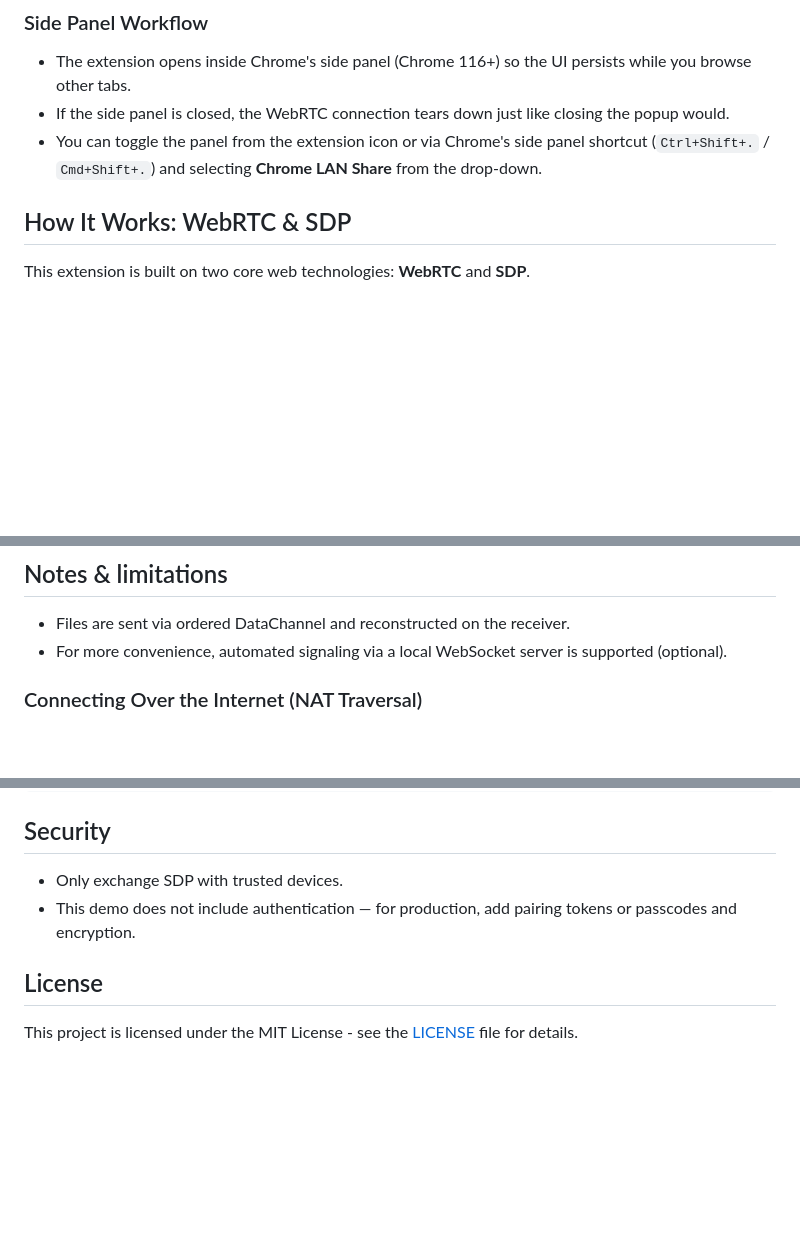
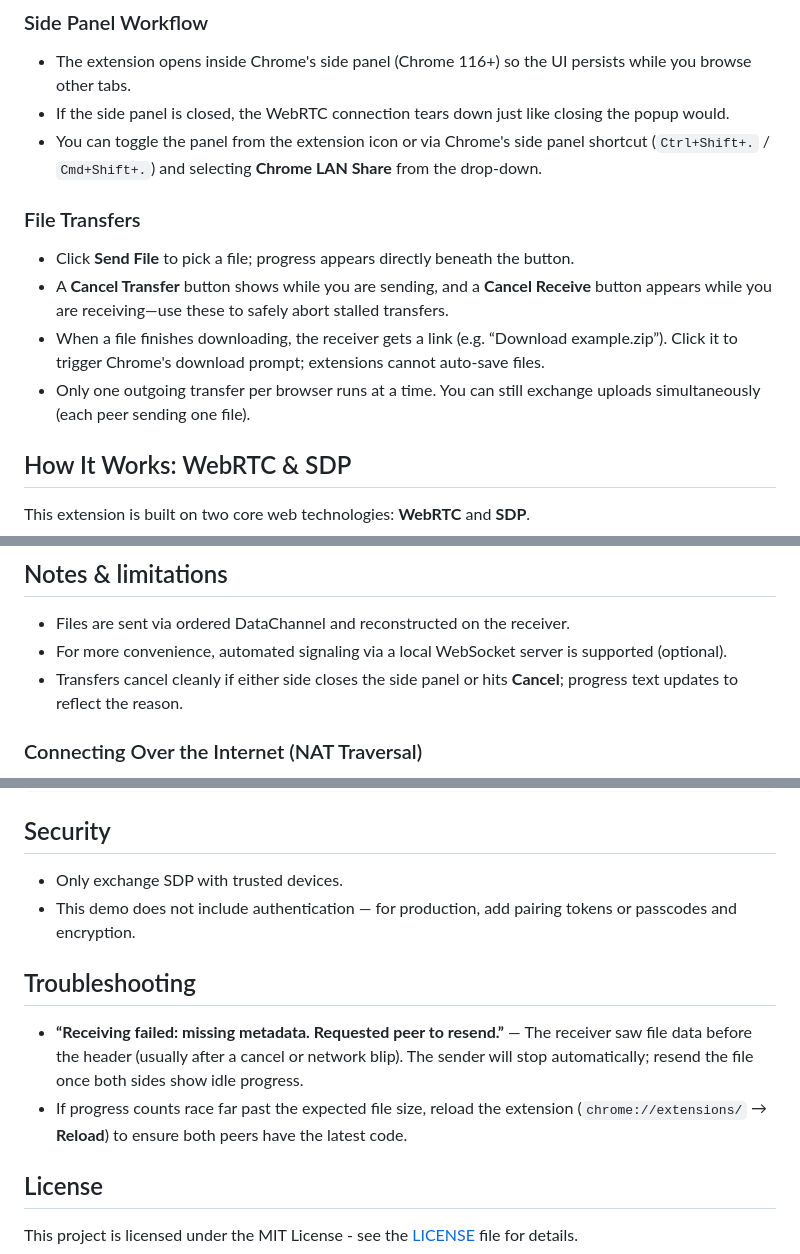
Before and after one commit to LiteObject/chrome-lan-share, a Markdown page: README.md, 3 parts joined by grey strips. GitHub-like rendering; blank space fills up the shorter version.

Commit message:
Add file transfer section to README; include progress updates and cancellation handling

```diff
--- a/README.md
+++ b/README.md
@@ -28,6 +28,12 @@ Implements WebRTC (Web Real-Time Communication) DataChannel with **manual or aut
 - The extension opens inside Chrome's side panel (Chrome 116+) so the UI persists while you browse other tabs.
 - If the side panel is closed, the WebRTC connection tears down just like closing the popup would.
 - You can toggle the panel from the extension icon or via Chrome's side panel shortcut (`Ctrl+Shift+.` / `Cmd+Shift+.`) and selecting **Chrome LAN Share** from the drop-down.
+
+### File Transfers
+- Click **Send File** to pick a file; progress appears directly beneath the button.
+- A **Cancel Transfer** button shows while you are sending, and a **Cancel Receive** button appears while you are receiving—use these to safely abort stalled transfers.
+- When a file finishes downloading, the receiver gets a link (e.g. “Download example.zip”). Click it to trigger Chrome's download prompt; extensions cannot auto-save files.
+- Only one outgoing transfer per browser runs at a time. You can still exchange uploads simultaneously (each peer sending one file).
 
 ## How It Works: WebRTC & SDP
 
@@ -88,6 +94,7 @@ sequenceDiagram
 ## Notes & limitations
 - Files are sent via ordered DataChannel and reconstructed on the receiver.
 - For more convenience, automated signaling via a local WebSocket server is supported (optional).
+- Transfers cancel cleanly if either side closes the side panel or hits **Cancel**; progress text updates to reflect the reason.
 
 ### Connecting Over the Internet (NAT Traversal)
 
@@ -112,5 +119,9 @@ pc = new RTCPeerConnection({
 - Only exchange SDP with trusted devices.
 - This demo does not include authentication — for production, add pairing tokens or passcodes and encryption.
 
+## Troubleshooting
+- **“Receiving failed: missing metadata. Requested peer to resend.”** — The receiver saw file data before the header (usually after a cancel or network blip). The sender will stop automatically; resend the file once both sides show idle progress.
+- If progress counts race far past the expected file size, reload the extension (`chrome://extensions/` → **Reload**) to ensure both peers have the latest code.
+
 ## License
 This project is licensed under the MIT License - see the [LICENSE](LICENSE) file for details.
```
